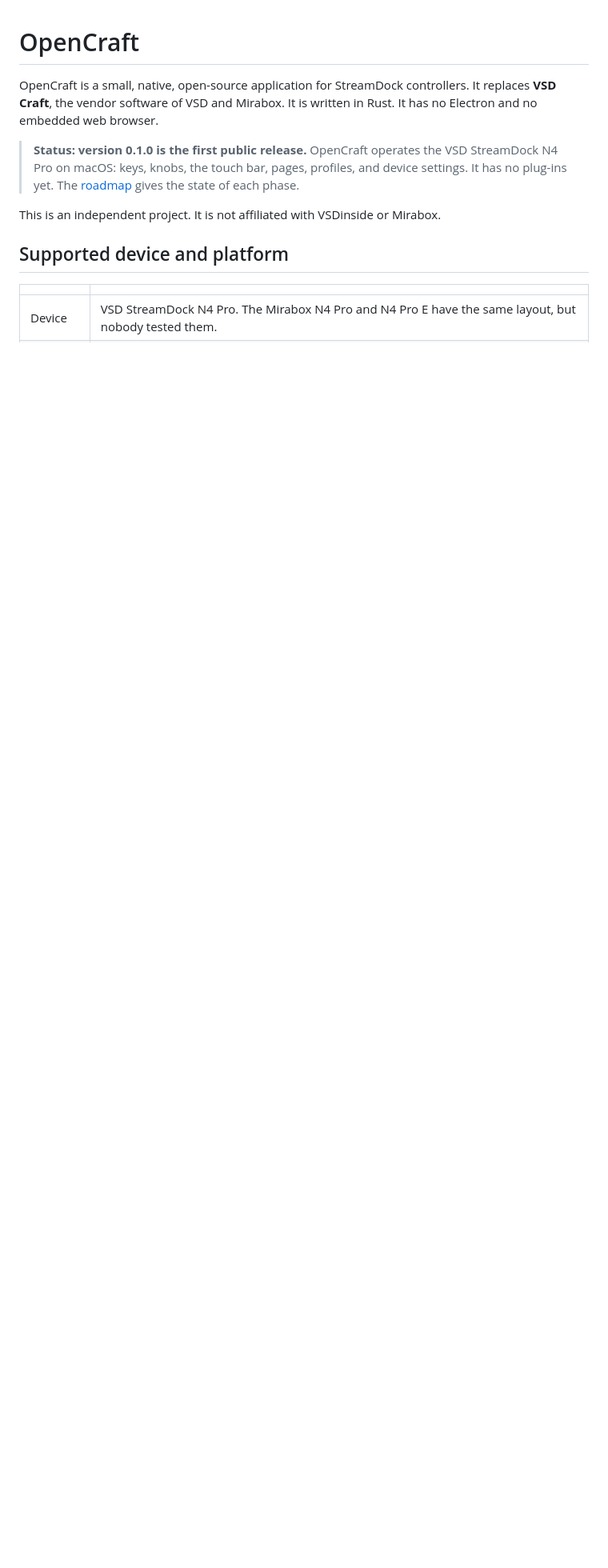
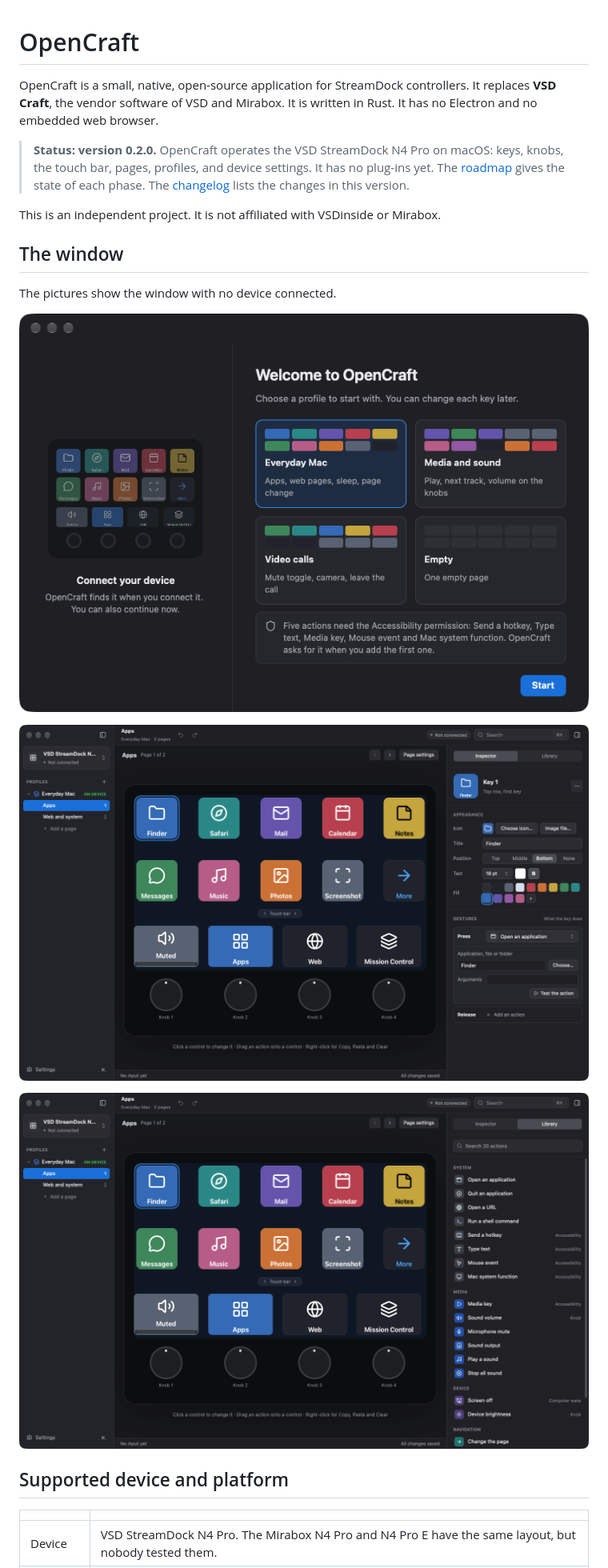
Before and after one commit to shantanugoel/OpenCraft, a Markdown page: README.md, the part around the change. Shown at 80% size. GitHub-like rendering; pictures changed too: docs/images/library.png (added), docs/images/main-window.png (added), docs/images/welcome.png (added); blank space fills up the shorter version.

Commit message:
Release version 0.2.0.
The new window and the everyday actions are ready, and the README shows that window.

Co-authored-by: Cursor <cursoragent@cursor.com>

```diff
--- a/README.md
+++ b/README.md
@@ -5,13 +5,24 @@ controllers. It replaces **VSD Craft**, the vendor software of VSD and
 Mirabox. It is written in Rust. It has no Electron and no embedded web
 browser.
 
-> **Status: version 0.1.0 is the first public release.** OpenCraft operates the
-> VSD StreamDock N4 Pro on macOS: keys, knobs, the touch bar,
-> pages, profiles, and device settings. It has no plug-ins yet. The
-> [roadmap](docs/ROADMAP.md#status) gives the state of each phase.
+> **Status: version 0.2.0.** OpenCraft operates the VSD StreamDock N4 Pro
+> on macOS: keys, knobs, the touch bar, pages, profiles, and device
+> settings. It has no plug-ins yet. The
+> [roadmap](docs/ROADMAP.md#status) gives the state of each phase. The
+> [changelog](CHANGELOG.md) lists the changes in this version.
 
 This is an independent project. It is not affiliated with VSDinside or
 Mirabox.
+
+## The window
+
+The pictures show the window with no device connected.
+
+![The first start window, with Everyday Mac selected](docs/images/welcome.png)
+
+![The main window. Page Apps of Everyday Mac is open, and Key 1 is selected.](docs/images/main-window.png)
+
+![The library of actions](docs/images/library.png)
 
 ## Supported device and platform
 
```
Also changed, not shown: CHANGELOG.md (+62 -0 lines), 2 other files.
